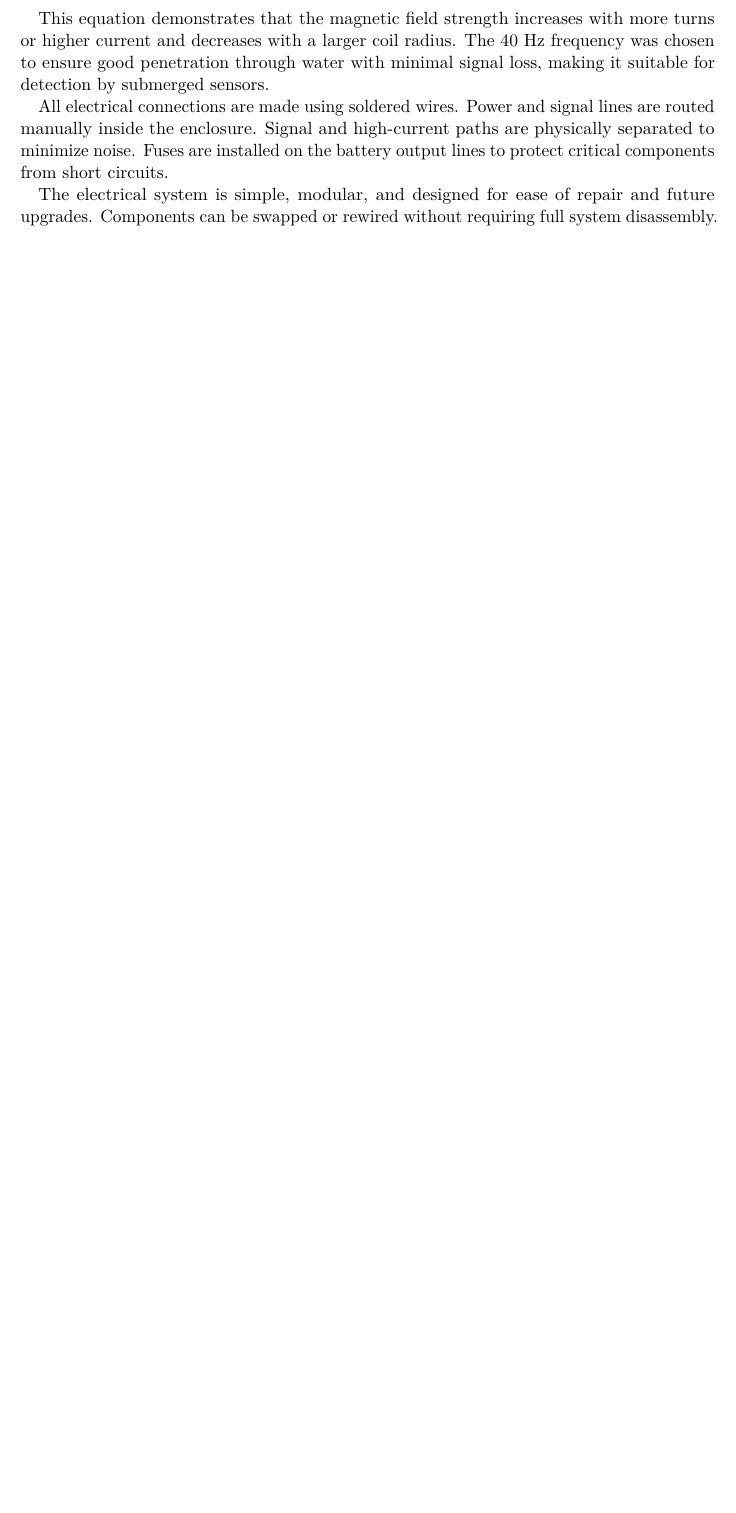
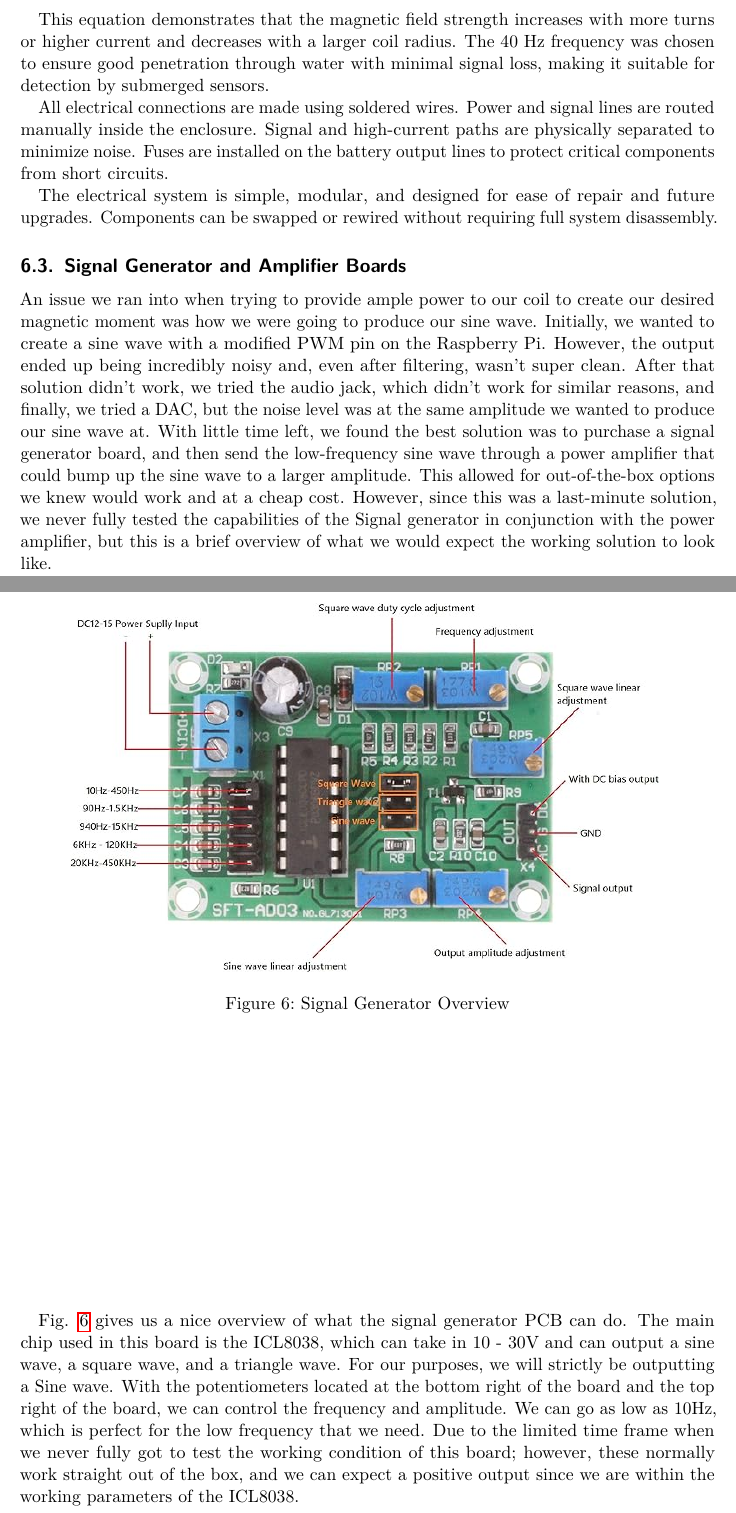
Before and after one commit to grgao/boat, a LaTeX document (Report/main.tex, which reads Report/Electrical.tex): part of page 9 of 22 before the commit and two parts of pages 9 and 10 of 24 after it, the two joined at a grey line, cut so that both start at the same text, the shorter picture padded with empty space. Compiled offline with pdfLaTeX.

Commit message:
Add files via upload

```diff
--- a/Report/Electrical.tex
+++ b/Report/Electrical.tex
@@ -39,3 +41,12 @@ This equation demonstrates that the magnetic field strength increases with more
 All electrical connections are made using soldered wires. Power and signal lines are routed manually inside the enclosure. Signal and high-current paths are physically separated to minimize noise. Fuses are installed on the battery output lines to protect critical components from short circuits.
 
 The electrical system is simple, modular, and designed for ease of repair and future upgrades. Components can be swapped or rewired without requiring full system disassembly.
+\subsection{Signal Generator and Amplifier Boards}
+An issue we ran into when trying to provide ample power to our coil to create our desired magnetic moment was how we were going to produce our sine wave. Initially, we wanted to create a sine wave with a modified PWM pin on the Raspberry Pi. However, the output ended up being incredibly noisy and, even after filtering, wasn't super clean. After that solution didn't work, we tried the audio jack, which didn't work for similar reasons, and finally, we tried a DAC, but the noise level was at the same amplitude we wanted to produce our sine wave at. With little time left, we found the best solution was to purchase a signal generator board, and then send the low-frequency sine wave through a power amplifier that could bump up the sine wave to a larger amplitude. This allowed for out-of-the-box options we knew would work and at a cheap cost. However, since this was a last-minute solution, we never fully tested the capabilities of the Signal generator in conjunction with the power amplifier, but this is a brief overview of what we would expect the working solution to look like.
+\begin{figure}[H]
+    \centering
+    \includegraphics[height=8cm]{Signal Generator.jpg}
+    \caption{Signal Generator Overview}
+    \label{fig:Signal Generator}
+\end{figure}
+Fig. \ref{fig:Signal Generator} gives us a nice overview of what the signal generator PCB can do. The main chip used in this board is the ICL8038, which can take in 10 - 30V and can output a sine wave, a square wave, and a triangle wave. For our purposes, we will strictly be outputting a Sine wave. With the potentiometers located at the bottom right of the board and the top right of the board, we can control the frequency and amplitude. We can go as low as 10Hz, which is perfect for the low frequency that we need. Due to the limited time frame when we never fully got to test the working condition of this board; however, these normally work straight out of the box, and we can expect a positive output since we are within the working parameters of the ICL8038.
@@ -41,0 +58,3 @@ The electrical system is simple, modular, and designed for ease of repair and fu
+    \label{fig:Power Amplifier}
+\end{figure}
+Fig. \ref{fig:Power Amplifier} shows the Power Amplifier board we bought and used to up a low frequency sine wave up to get our desired current amplitude. looking at the top of the board we can see an input channel and a power channel for 12V DC. the main chip in this board is the TPA3116D2 which has a
```
Also changed, not shown: Report/Circuit_schem.tex (+2 -2 lines), Report/Troubleshooting.tex (+2 -4 lines), Report/Electrical.tex (11 more changed lines).
